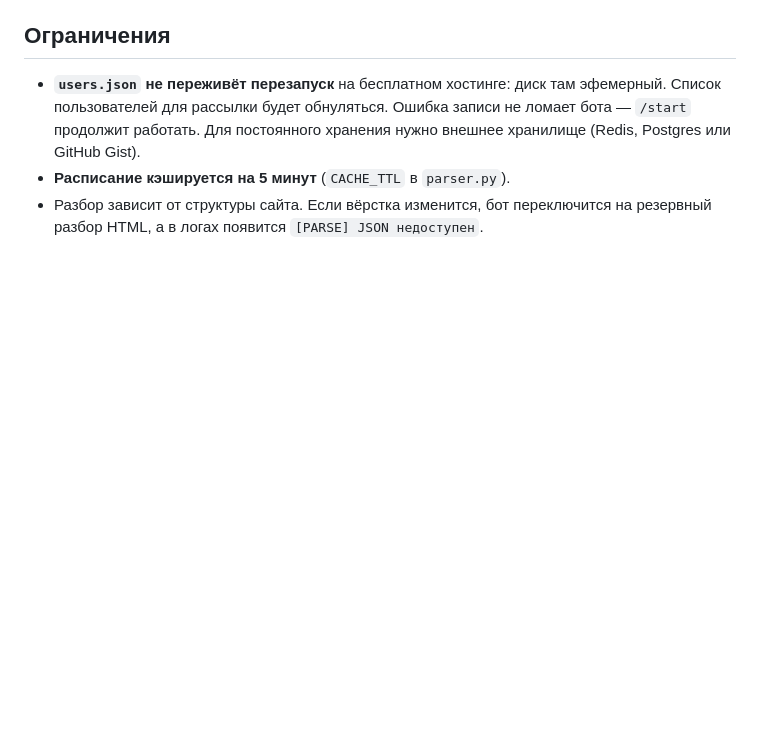
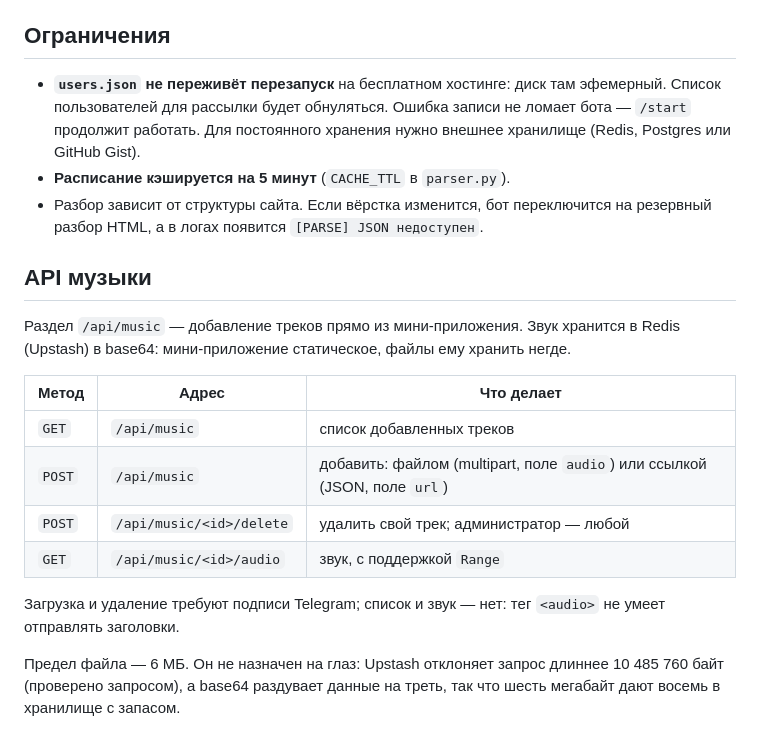
Before and after one commit to peskovsky18/-schedule-bot, a Markdown page: README.md, the part around the change. Rendered like a GitHub page; blank space fills up the shorter version.

```diff
--- a/README.md
+++ b/README.md
@@ -251,3 +251,23 @@ Telegram задерживала старт на 30 секунд. Сейчас н
 - Разбор зависит от структуры сайта. Если вёрстка изменится, бот
   переключится на резервный разбор HTML, а в логах появится
   `[PARSE] JSON недоступен`.
+
+## API музыки
+
+Раздел `/api/music` — добавление треков прямо из мини-приложения.
+Звук хранится в Redis (Upstash) в base64: мини-приложение статическое,
+файлы ему хранить негде.
+
+| Метод | Адрес | Что делает |
+|---|---|---|
+| `GET` | `/api/music` | список добавленных треков |
+| `POST` | `/api/music` | добавить: файлом (multipart, поле `audio`) или ссылкой (JSON, поле `url`) |
+| `POST` | `/api/music/<id>/delete` | удалить свой трек; администратор — любой |
+| `GET` | `/api/music/<id>/audio` | звук, с поддержкой `Range` |
+
+Загрузка и удаление требуют подписи Telegram; список и звук — нет:
+тег `<audio>` не умеет отправлять заголовки.
+
+Предел файла — 6 МБ. Он не назначен на глаз: Upstash отклоняет запрос
+длиннее 10 485 760 байт (проверено запросом), а base64 раздувает данные
+на треть, так что шесть мегабайт дают восемь в хранилище с запасом.
```
Also changed, not shown: miniapp/README.md (+38 -1 lines).
